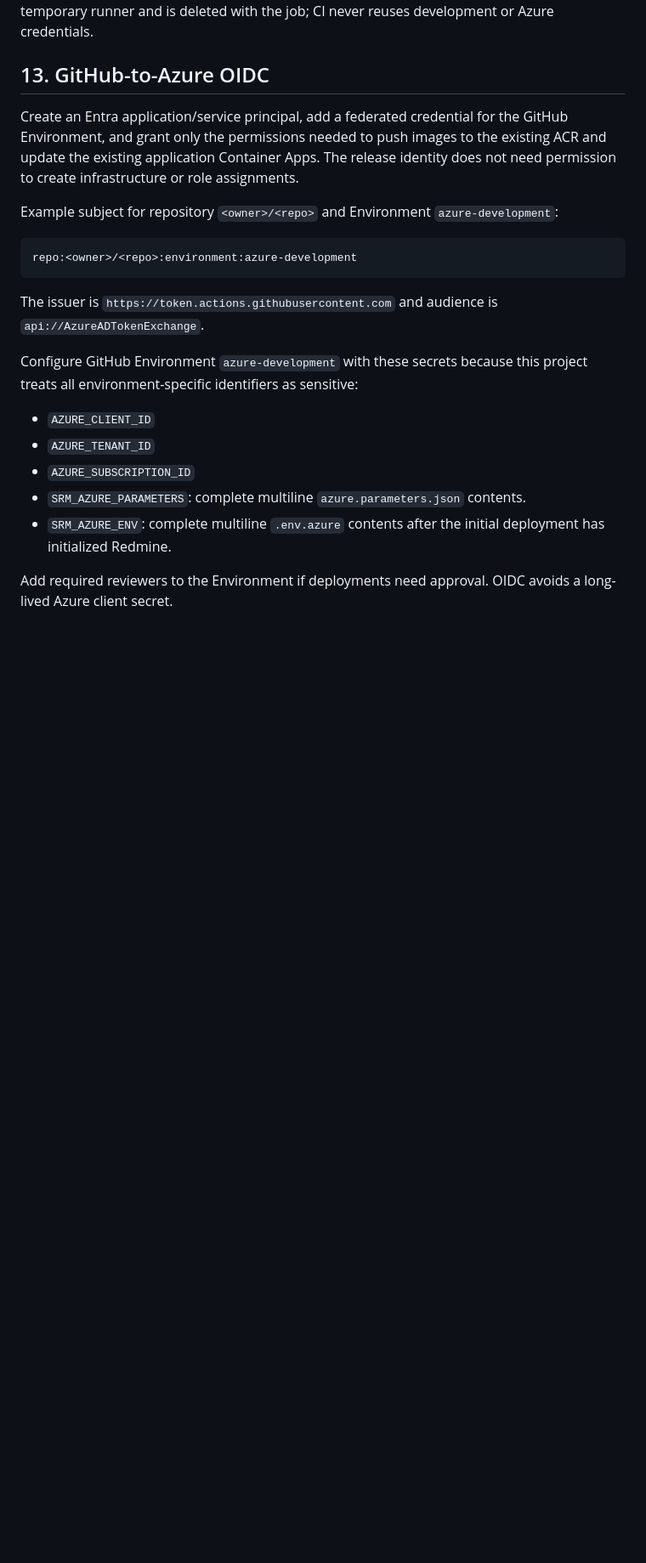
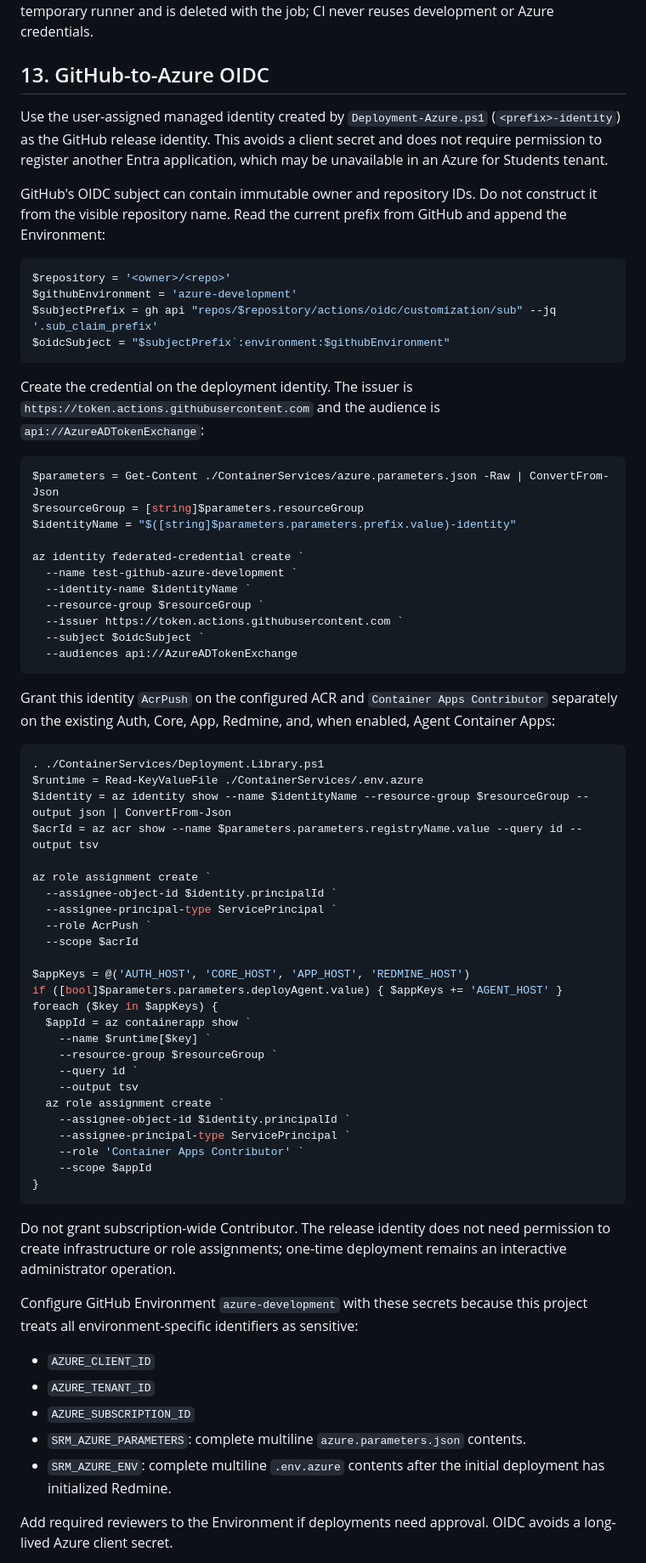
Before and after one commit to is231327/SRM, a Markdown page: AZURE_CICD_DEPLOYMENT_GUIDE.md, the part around one of its changes. Shown at 85% size. GitHub-like rendering; blank space fills up the shorter version.

````diff
--- a/AZURE_CICD_DEPLOYMENT_GUIDE.md
+++ b/AZURE_CICD_DEPLOYMENT_GUIDE.md
@@ -387,15 +387,64 @@ CI needs no repository secrets. Each run derives a temporary SQL password from i
 
 ## 13. GitHub-to-Azure OIDC
 
-Create an Entra application/service principal, add a federated credential for the GitHub Environment, and grant only the permissions needed to push images to the existing ACR and update the existing application Container Apps. The release identity does not need permission to create infrastructure or role assignments.
+Use the user-assigned managed identity created by `Deployment-Azure.ps1` (`<prefix>-identity`) as the GitHub release identity. This avoids a client secret and does not require permission to register another Entra application, which may be unavailable in an Azure for Students tenant.
 
-Example subject for repository `<owner>/<repo>` and Environment `azure-development`:
+GitHub's OIDC subject can contain immutable owner and repository IDs. Do not construct it from the visible repository name. Read the current prefix from GitHub and append the Environment:
 
-```text
-repo:<owner>/<repo>:environment:azure-development
+```powershell
+$repository = '<owner>/<repo>'
+$githubEnvironment = 'azure-development'
+$subjectPrefix = gh api "repos/$repository/actions/oidc/customization/sub" --jq '.sub_claim_prefix'
+$oidcSubject = "$subjectPrefix`:environment:$githubEnvironment"
 ```
 
-The issuer is `https://token.actions.githubusercontent.com` and audience is `api://AzureADTokenExchange`.
+Create the credential on the deployment identity. The issuer is `https://token.actions.githubusercontent.com` and the audience is `api://AzureADTokenExchange`:
+
+```powershell
+$parameters = Get-Content ./ContainerServices/azure.parameters.json -Raw | ConvertFrom-Json
+$resourceGroup = [string]$parameters.resourceGroup
+$identityName = "$([string]$parameters.parameters.prefix.value)-identity"
+
+az identity federated-credential create `
+  --name test-github-azure-development `
+  --identity-name $identityName `
+  --resource-group $resourceGroup `
+  --issuer https://token.actions.githubusercontent.com `
+  --subject $oidcSubject `
+  --audiences api://AzureADTokenExchange
+```
+
+Grant this identity `AcrPush` on the configured ACR and `Container Apps Contributor` separately on the existing Auth, Core, App, Redmine, and, when enabled, Agent Container Apps:
+
+```powershell
+. ./ContainerServices/Deployment.Library.ps1
+$runtime = Read-KeyValueFile ./ContainerServices/.env.azure
+$identity = az identity show --name $identityName --resource-group $resourceGroup --output json | ConvertFrom-Json
+$acrId = az acr show --name $parameters.parameters.registryName.value --query id --output tsv
+
+az role assignment create `
+  --assignee-object-id $identity.principalId `
+  --assignee-principal-type ServicePrincipal `
+  --role AcrPush `
+  --scope $acrId
+
+$appKeys = @('AUTH_HOST', 'CORE_HOST', 'APP_HOST', 'REDMINE_HOST')
+if ([bool]$parameters.parameters.deployAgent.value) { $appKeys += 'AGENT_HOST' }
+foreach ($key in $appKeys) {
+  $appId = az containerapp show `
+    --name $runtime[$key] `
+    --resource-group $resourceGroup `
+    --query id `
+    --output tsv
+  az role assignment create `
+    --assignee-object-id $identity.principalId `
+    --assignee-principal-type ServicePrincipal `
+    --role 'Container Apps Contributor' `
+    --scope $appId
+}
+```
+
+Do not grant subscription-wide Contributor. The release identity does not need permission to create infrastructure or role assignments; one-time deployment remains an interactive administrator operation.
 
 Configure GitHub Environment `azure-development` with these secrets because this project treats all environment-specific identifiers as sensitive:
 
````
Also changed, not shown: other parts of AZURE_CICD_DEPLOYMENT_GUIDE.md (+14 -1 lines), ContainerServices/README.md (+1 -1 lines).
